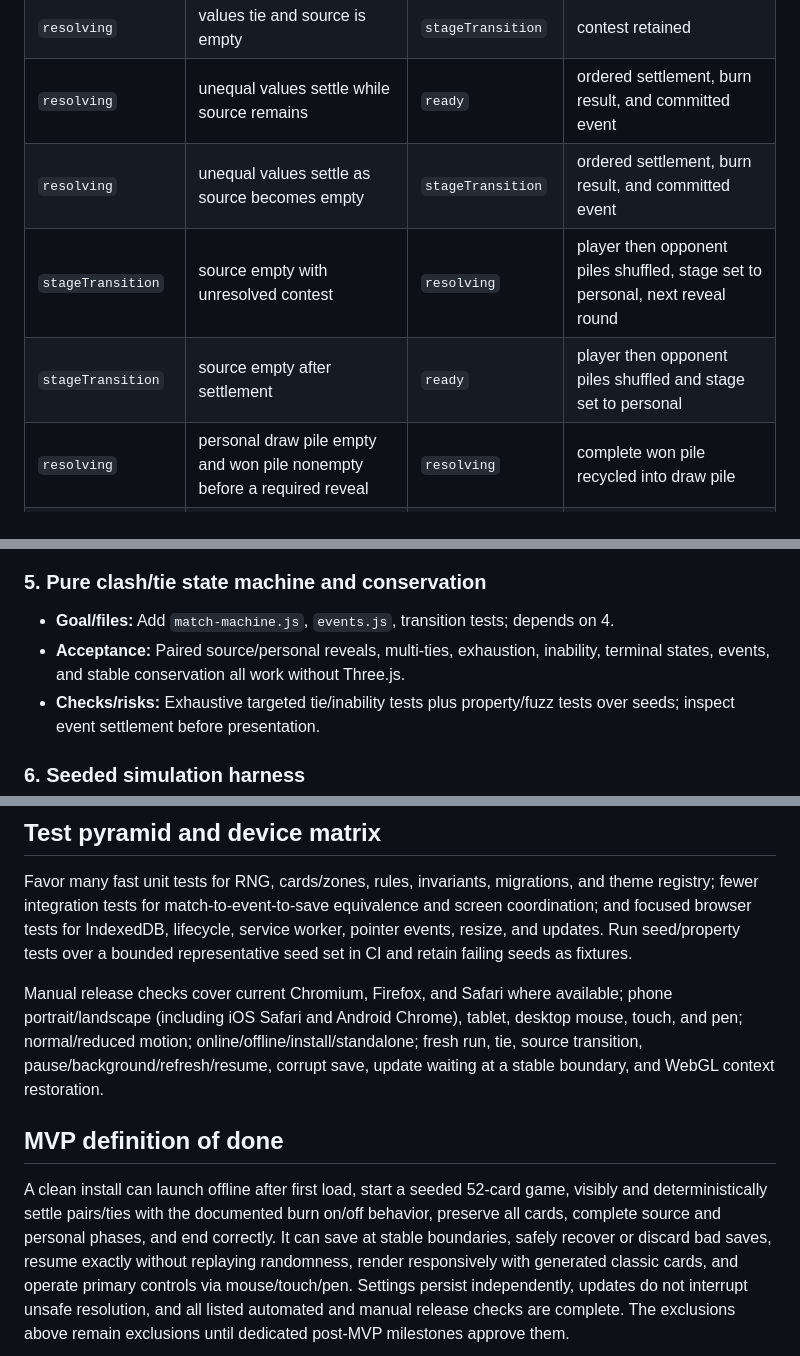
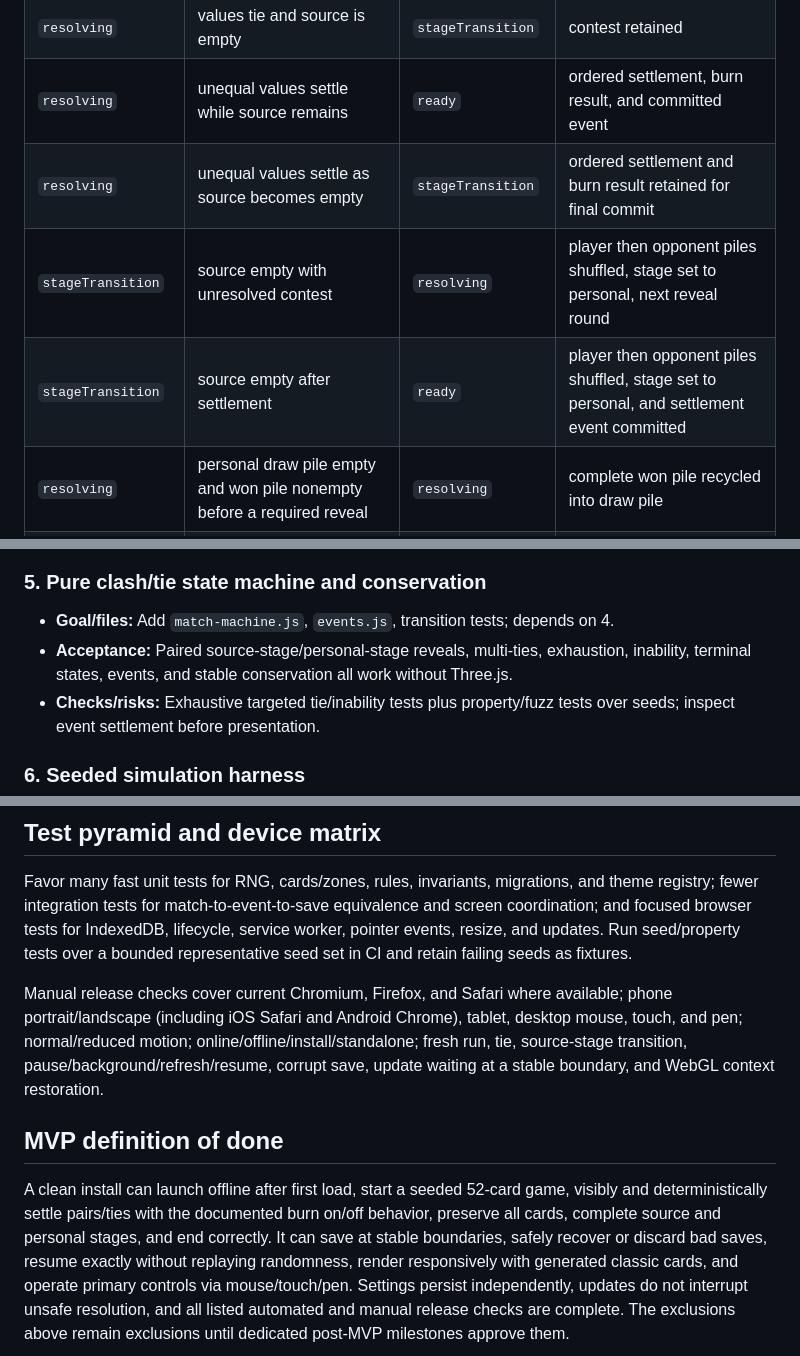
Before and after one commit to pompomon/soulcard, a Markdown page: docs/IMPLEMENTATION_ROADMAP.md, 3 parts joined by grey strips. GitHub-like rendering.

```diff
--- a/docs/IMPLEMENTATION_ROADMAP.md
+++ b/docs/IMPLEMENTATION_ROADMAP.md
@@ -323,9 +333,9 @@ recreate renderer resources from the current snapshot on restoration.
 | `resolving` | values tie and both can reveal in the current stage | `resolving` | contest retained; next player-then-opponent reveal round |
 | `resolving` | values tie and source is empty | `stageTransition` | contest retained |
 | `resolving` | unequal values settle while source remains | `ready` | ordered settlement, burn result, and committed event |
-| `resolving` | unequal values settle as source becomes empty | `stageTransition` | ordered settlement, burn result, and committed event |
+| `resolving` | unequal values settle as source becomes empty | `stageTransition` | ordered settlement and burn result retained for final commit |
 | `stageTransition` | source empty with unresolved contest | `resolving` | player then opponent piles shuffled, stage set to personal, next reveal round |
-| `stageTransition` | source empty after settlement | `ready` | player then opponent piles shuffled and stage set to personal |
+| `stageTransition` | source empty after settlement | `ready` | player then opponent piles shuffled, stage set to personal, and settlement event committed |
 | `resolving` | personal draw pile empty and won pile nonempty before a required reveal | `resolving` | complete won pile recycled into draw pile |
 | `resolving` | exactly one side cannot supply a required card after recycling | `ended` | available reveal, ordered settlement, and terminal winner |
 | `resolving` | neither side can supply a required tie card | `ended` | terminal draw with unresolved contest retained |
@@ -556,8 +572,9 @@ reviewable PR.
 
 ### 5. Pure clash/tie state machine and conservation
 - **Goal/files:** Add `match-machine.js`, `events.js`, transition tests; depends on 4.
-- **Acceptance:** Paired source/personal reveals, multi-ties, exhaustion, inability,
-  terminal states, events, and stable conservation all work without Three.js.
+- **Acceptance:** Paired source-stage/personal-stage reveals, multi-ties, exhaustion,
+  inability, terminal states, events, and stable conservation all work without
+  Three.js.
 - **Checks/risks:** Exhaustive targeted tie/inability tests plus property/fuzz tests
   over seeds; inspect event settlement before presentation.
 
@@ -685,14 +702,14 @@ representative seed set in CI and retain failing seeds as fixtures.
 Manual release checks cover current Chromium, Firefox, and Safari where available;
 phone portrait/landscape (including iOS Safari and Android Chrome), tablet, desktop
 mouse, touch, and pen; normal/reduced motion; online/offline/install/standalone;
-fresh run, tie, source transition, pause/background/refresh/resume, corrupt save,
+fresh run, tie, source-stage transition, pause/background/refresh/resume, corrupt save,
 update waiting at a stable boundary, and WebGL context restoration.
 
 ## MVP definition of done
 
 A clean install can launch offline after first load, start a seeded 52-card game,
 visibly and deterministically settle pairs/ties with the documented burn on/off
-behavior, preserve all cards, complete source and personal phases, and end correctly.
+behavior, preserve all cards, complete source and personal stages, and end correctly.
 It can save at stable boundaries, safely recover or discard bad saves, resume exactly
 without replaying randomness, render responsively with generated classic cards, and
 operate primary controls via mouse/touch/pen. Settings persist independently,
```
Also changed, not shown: other parts of docs/IMPLEMENTATION_ROADMAP.md (+32 -16 lines).
